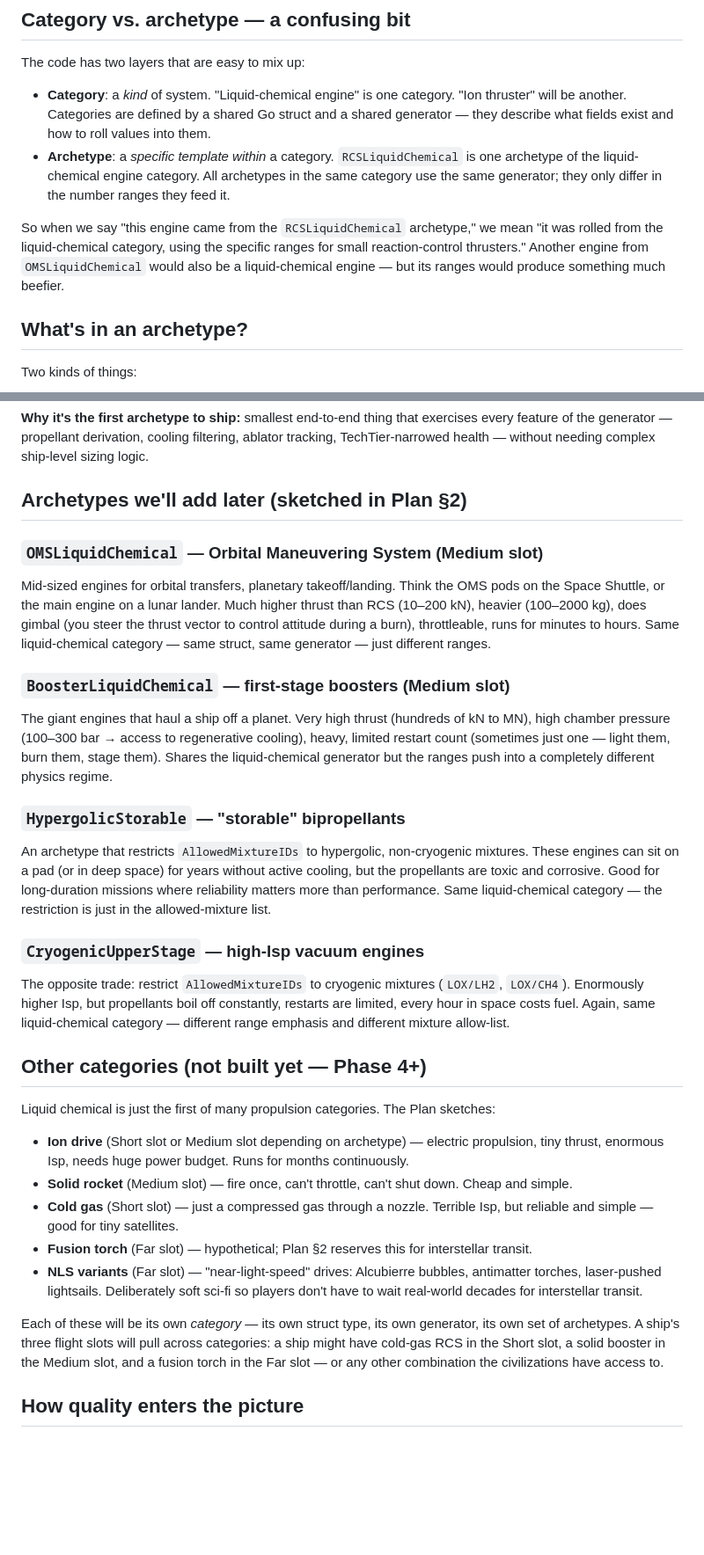
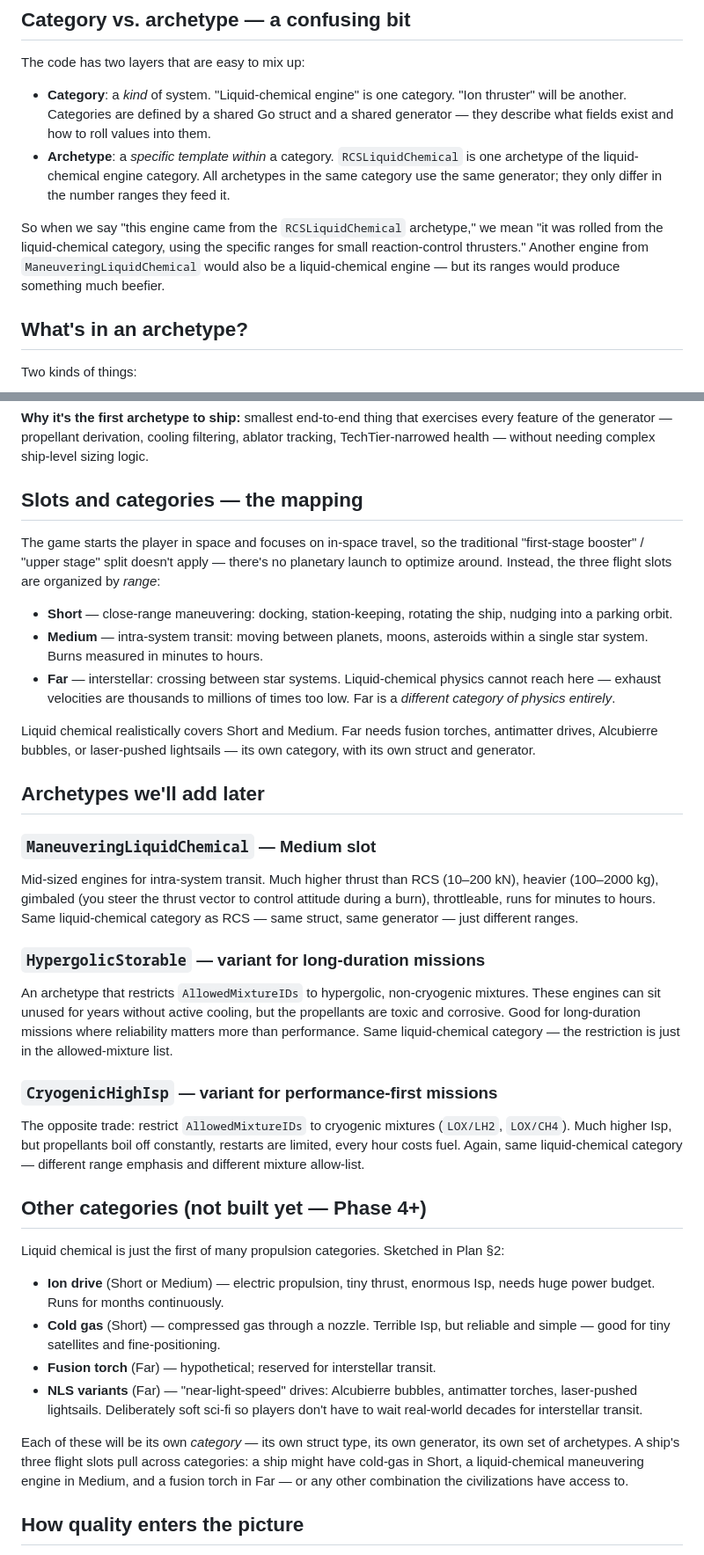
Before and after one commit to gkgkgkgk/ThereExists, a Markdown page: Design Documents/Codex/Archetypes.md, 2 parts joined by grey strips. Shown at 88% size. Drawn GitHub-style; blank space fills up the shorter version.

Commit message:
added archetypes for flight doc

```diff
--- a/Design Documents/Codex/Archetypes.md
+++ b/Design Documents/Codex/Archetypes.md
@@ -17,7 +17,7 @@ The code has two layers that are easy to mix up:
 - **Category**: a *kind* of system. "Liquid-chemical engine" is one category. "Ion thruster" will be another. Categories are defined by a shared Go struct and a shared generator — they describe what fields exist and how to roll values into them.
 - **Archetype**: a *specific template within* a category. `RCSLiquidChemical` is one archetype of the liquid-chemical engine category. All archetypes in the same category use the same generator; they only differ in the number ranges they feed it.
 
-So when we say "this engine came from the `RCSLiquidChemical` archetype," we mean "it was rolled from the liquid-chemical category, using the specific ranges for small reaction-control thrusters." Another engine from `OMSLiquidChemical` would also be a liquid-chemical engine — but its ranges would produce something much beefier.
+So when we say "this engine came from the `RCSLiquidChemical` archetype," we mean "it was rolled from the liquid-chemical category, using the specific ranges for small reaction-control thrusters." Another engine from `ManeuveringLiquidChemical` would also be a liquid-chemical engine — but its ranges would produce something much beefier.
 
 ## What's in an archetype?
 
@@ -38,35 +38,40 @@ The only archetype shipping in Phase 3. Small, numerous, on-off thrusters used f
 
 **Why it's the first archetype to ship:** smallest end-to-end thing that exercises every feature of the generator — propellant derivation, cooling filtering, ablator tracking, TechTier-narrowed health — without needing complex ship-level sizing logic.
 
-## Archetypes we'll add later (sketched in Plan §2)
+## Slots and categories — the mapping
 
-### `OMSLiquidChemical` — Orbital Maneuvering System (Medium slot)
+The game starts the player in space and focuses on in-space travel, so the traditional "first-stage booster" / "upper stage" split doesn't apply — there's no planetary launch to optimize around. Instead, the three flight slots are organized by *range*:
 
-Mid-sized engines for orbital transfers, planetary takeoff/landing. Think the OMS pods on the Space Shuttle, or the main engine on a lunar lander. Much higher thrust than RCS (10–200 kN), heavier (100–2000 kg), does gimbal (you steer the thrust vector to control attitude during a burn), throttleable, runs for minutes to hours. Same liquid-chemical category — same struct, same generator — just different ranges.
+- **Short** — close-range maneuvering: docking, station-keeping, rotating the ship, nudging into a parking orbit.
+- **Medium** — intra-system transit: moving between planets, moons, asteroids within a single star system. Burns measured in minutes to hours.
+- **Far** — interstellar: crossing between star systems. Liquid-chemical physics cannot reach here — exhaust velocities are thousands to millions of times too low. Far is a *different category of physics entirely*.
 
-### `BoosterLiquidChemical` — first-stage boosters (Medium slot)
+Liquid chemical realistically covers Short and Medium. Far needs fusion torches, antimatter drives, Alcubierre bubbles, or laser-pushed lightsails — its own category, with its own struct and generator.
 
-The giant engines that haul a ship off a planet. Very high thrust (hundreds of kN to MN), high chamber pressure (100–300 bar → access to regenerative cooling), heavy, limited restart count (sometimes just one — light them, burn them, stage them). Shares the liquid-chemical generator but the ranges push into a completely different physics regime.
+## Archetypes we'll add later
 
-### `HypergolicStorable` — "storable" bipropellants
+### `ManeuveringLiquidChemical` — Medium slot
 
-An archetype that restricts `AllowedMixtureIDs` to hypergolic, non-cryogenic mixtures. These engines can sit on a pad (or in deep space) for years without active cooling, but the propellants are toxic and corrosive. Good for long-duration missions where reliability matters more than performance. Same liquid-chemical category — the restriction is just in the allowed-mixture list.
+Mid-sized engines for intra-system transit. Much higher thrust than RCS (10–200 kN), heavier (100–2000 kg), gimbaled (you steer the thrust vector to control attitude during a burn), throttleable, runs for minutes to hours. Same liquid-chemical category as RCS — same struct, same generator — just different ranges.
 
-### `CryogenicUpperStage` — high-Isp vacuum engines
+### `HypergolicStorable` — variant for long-duration missions
 
-The opposite trade: restrict `AllowedMixtureIDs` to cryogenic mixtures (`LOX/LH2`, `LOX/CH4`). Enormously higher Isp, but propellants boil off constantly, restarts are limited, every hour in space costs fuel. Again, same liquid-chemical category — different range emphasis and different mixture allow-list.
+An archetype that restricts `AllowedMixtureIDs` to hypergolic, non-cryogenic mixtures. These engines can sit unused for years without active cooling, but the propellants are toxic and corrosive. Good for long-duration missions where reliability matters more than performance. Same liquid-chemical category — the restriction is just in the allowed-mixture list.
+
+### `CryogenicHighIsp` — variant for performance-first missions
+
+The opposite trade: restrict `AllowedMixtureIDs` to cryogenic mixtures (`LOX/LH2`, `LOX/CH4`). Much higher Isp, but propellants boil off constantly, restarts are limited, every hour costs fuel. Again, same liquid-chemical category — different range emphasis and different mixture allow-list.
 
 ## Other categories (not built yet — Phase 4+)
 
-Liquid chemical is just the first of many propulsion categories. The Plan sketches:
+Liquid chemical is just the first of many propulsion categories. Sketched in Plan §2:
 
-- **Ion drive** (Short slot or Medium slot depending on archetype) — electric propulsion, tiny thrust, enormous Isp, needs huge power budget. Runs for months continuously.
-- **Solid rocket** (Medium slot) — fire once, can't throttle, can't shut down. Cheap and simple.
-- **Cold gas** (Short slot) — just a compressed gas through a nozzle. Terrible Isp, but reliable and simple — good for tiny satellites.
-- **Fusion torch** (Far slot) — hypothetical; Plan §2 reserves this for interstellar transit.
-- **NLS variants** (Far slot) — "near-light-speed" drives: Alcubierre bubbles, antimatter torches, laser-pushed lightsails. Deliberately soft sci-fi so players don't have to wait real-world decades for interstellar transit.
+- **Ion drive** (Short or Medium) — electric propulsion, tiny thrust, enormous Isp, needs huge power budget. Runs for months continuously.
+- **Cold gas** (Short) — compressed gas through a nozzle. Terrible Isp, but reliable and simple — good for tiny satellites and fine-positioning.
+- **Fusion torch** (Far) — hypothetical; reserved for interstellar transit.
+- **NLS variants** (Far) — "near-light-speed" drives: Alcubierre bubbles, antimatter torches, laser-pushed lightsails. Deliberately soft sci-fi so players don't have to wait real-world decades for interstellar transit.
 
-Each of these will be its own *category* — its own struct type, its own generator, its own set of archetypes. A ship's three flight slots will pull across categories: a ship might have cold-gas RCS in the Short slot, a solid booster in the Medium slot, and a fusion torch in the Far slot — or any other combination the civilizations have access to.
+Each of these will be its own *category* — its own struct type, its own generator, its own set of archetypes. A ship's three flight slots pull across categories: a ship might have cold-gas in Short, a liquid-chemical maneuvering engine in Medium, and a fusion torch in Far — or any other combination the civilizations have access to.
 
 ## How quality enters the picture
 
```
Also changed, not shown: other parts of Design Documents/Codex/Archetypes.md (+1 -1 lines).
